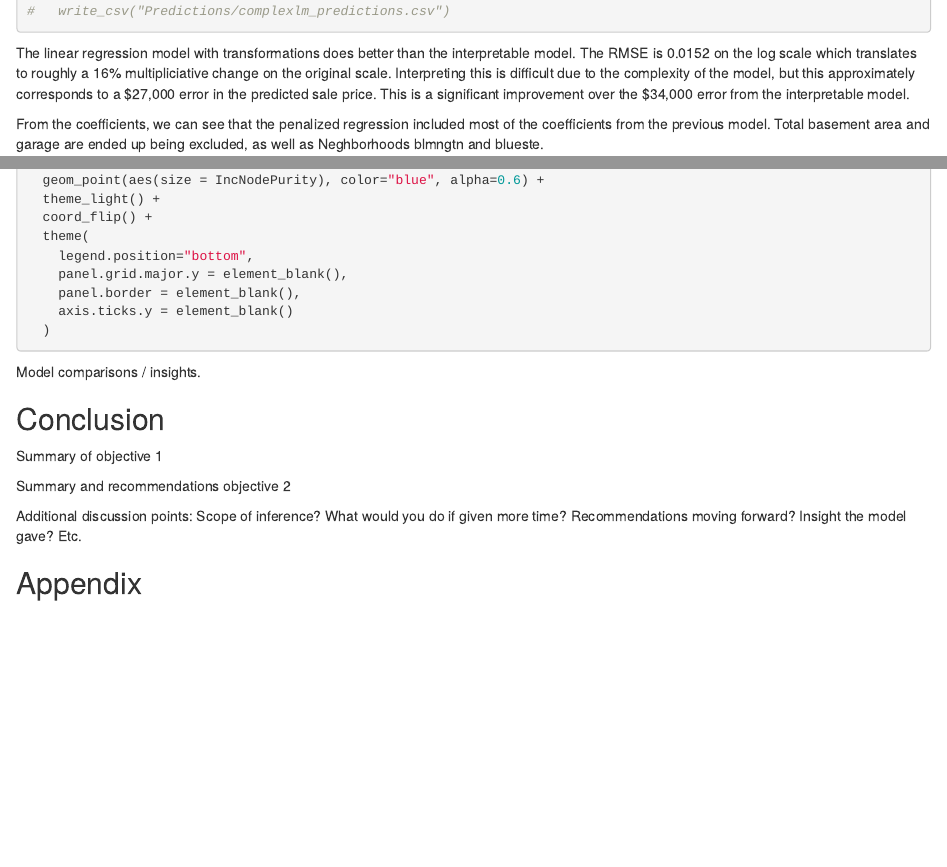
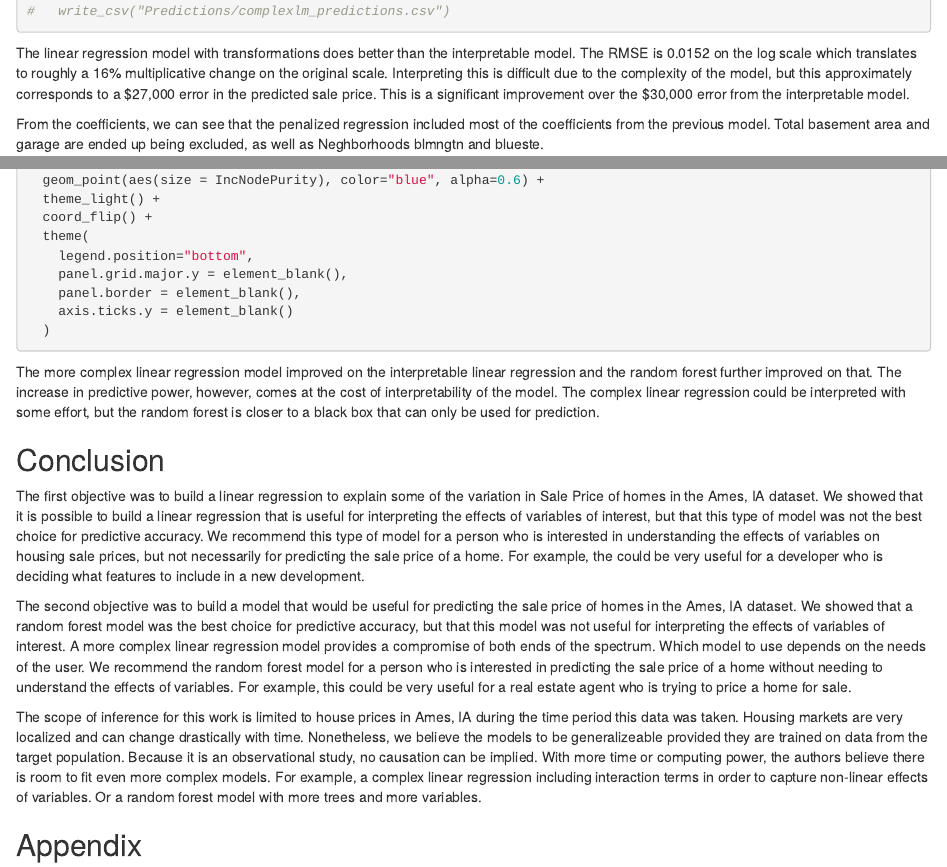
Before and after one commit to NickSager/DS_6372_Ames2, an R Markdown document (House Prices Case Study 2.Rmd): the page in a window 1100 px wide, from 13910 px down, and a second part further down, joined at a grey line. Rendered offline with R 4.5, knitr and Pandoc, with nearby package versions; the code chunks are not run, so their results and figures are left out.

Commit message:
Add files via upload

````diff
--- a/House Prices Case Study 2.Rmd
+++ b/House Prices Case Study 2.Rmd
@@ -719,7 +719,7 @@ data.frame(id = id_col, SalePrice = exp(stepwise_pred)) %>%
 #   write_csv("Predictions/complexlm_predictions.csv")
 ```
 
-The linear regression model with transformations does better than the interpretable model. The RMSE is 0.0152 on the log scale which translates to roughly a 16% multipliciative change on the original scale. Interpreting this is difficult due to the complexity of the model, but this approximately corresponds to a \$27,000 error in the predicted sale price. This is a significant improvement over the \$34,000 error from the interpretable model.
+The linear regression model with transformations does better than the interpretable model. The RMSE is 0.0152 on the log scale which translates to roughly a 16% multiplicative change on the original scale. Interpreting this is difficult due to the complexity of the model, but this approximately corresponds to a \$27,000 error in the predicted sale price. This is a significant improvement over the \$30,000 error from the interpretable model.
 
 From the coefficients, we can see that the penalized regression included most of the coefficients from the previous model. Total basement area and garage are ended up being excluded, as well as Neghborhoods blmngtn and blueste.
 
@@ -804,16 +804,16 @@ ggplot(ImpData, aes(x=Var.Names, y=`IncNodePurity`)) +
 
 ```
 
-Model comparisons / insights.
+The more complex linear regression model improved on the interpretable linear regression and the random forest further improved on that. The increase in predictive power, however, comes at the cost of interpretability of the model. The complex linear regression could be interpreted with some effort, but the random forest is closer to a black box that can only be used for prediction.
 
 
 ## Conclusion
 
-Summary of objective 1
+The first objective was to build a linear regression to explain some of the variation in Sale Price of homes in the Ames, IA dataset. We showed that it is possible to build a linear regression that is useful for interpreting the effects of variables of interest, but that this type of model was not the best choice for predictive accuracy. We recommend this type of model for a person who is interested in understanding the effects of variables on housing sale prices, but not necessarily for predicting the sale price of a home. For example, the could be very useful for a developer who is deciding what features to include in a new development.
 
-Summary and recommendations objective 2
+The second objective was to build a model that would be useful for predicting the sale price of homes in the Ames, IA dataset. We showed that a random forest model was the best choice for predictive accuracy, but that this model was not useful for interpreting the effects of variables of interest. A more complex linear regression model provides a compromise of both ends of the spectrum. Which model to use depends on the needs of the user. We recommend the random forest model for a person who is interested in predicting the sale price of a home without needing to understand the effects of variables. For example, this could be very useful for a real estate agent who is trying to price a home for sale.
 
-Additional discussion points:  Scope of inference?  What would you do if given more time? Recommendations moving forward? Insight the model gave? Etc.
+The scope of inference for this work is limited to house prices in Ames, IA during the time period this data was taken. Housing markets are very localized and can change drastically with time. Nonetheless, we believe the models to be generalizeable provided they are trained on data from the target population. Because it is an observational study, no causation can be implied. With more time or computing power, the authors believe there is room to fit even more complex models. For example, a complex linear regression including interaction terms in order to capture non-linear effects of variables. Or a random forest model with more trees and more variables.
 
 ## Appendix
 
````
